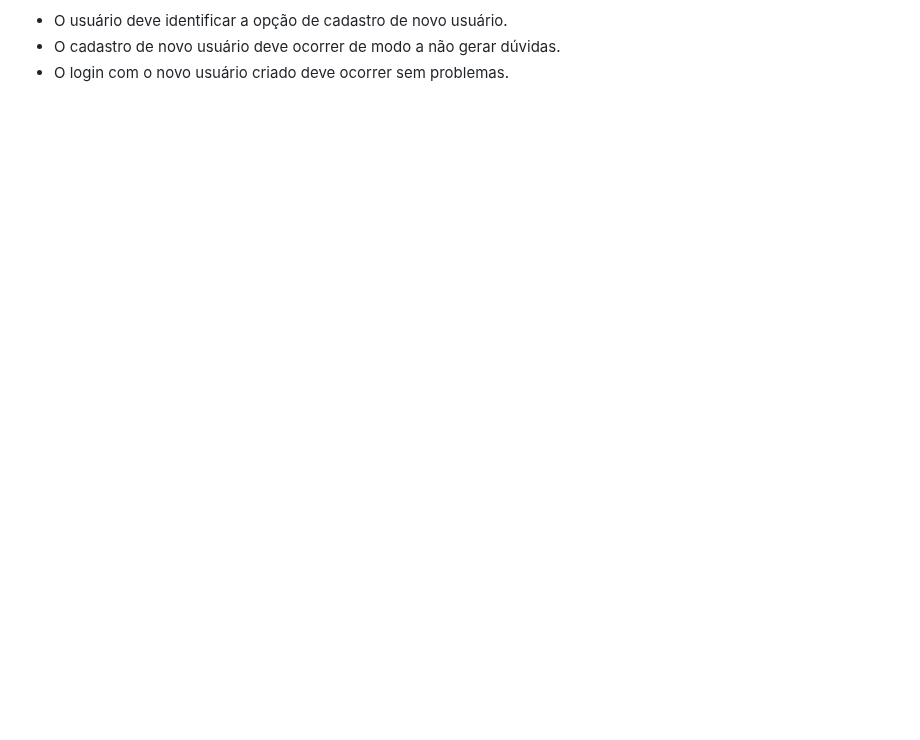
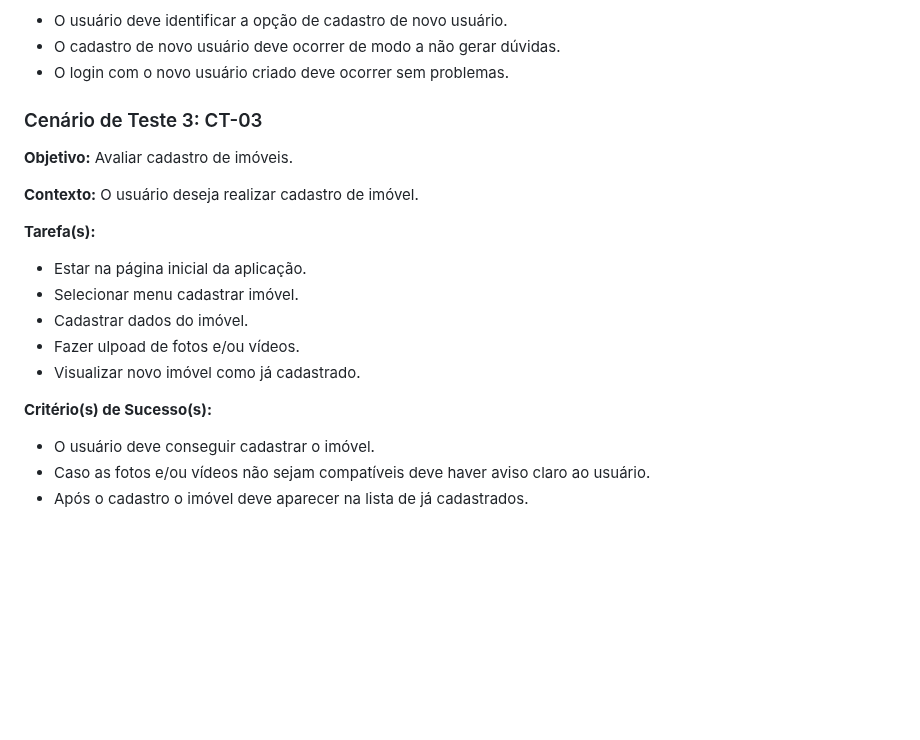
Before and after one commit to wesley-hs/clickimoveis1, a Markdown page: docs/10-Plano de Testes de Usabilidade.md, the part around the change. GitHub-like rendering; blank space fills up the shorter version.

Commit message:
usabilidade CT-03

```diff
--- a/docs/10-Plano de Testes de Usabilidade.md
+++ b/docs/10-Plano de Testes de Usabilidade.md
@@ -57,6 +57,24 @@ São requisitos para que cada participante possa participar:
 - O cadastro de novo usuário deve ocorrer de modo a não gerar dúvidas.
 - O login com o novo usuário criado deve ocorrer sem problemas.
 
+
+### Cenário de Teste 3: CT-03
+
+**Objetivo:** Avaliar cadastro de imóveis.
+
+**Contexto:** O usuário deseja realizar cadastro de imóvel.
+
+**Tarefa(s):**
+- Estar na página inicial da aplicação.
+- Selecionar menu cadastrar imóvel.
+- Cadastrar dados do imóvel.
+- Fazer ulpoad de fotos e/ou vídeos.
+- Visualizar novo imóvel como já cadastrado.
+
+**Critério(s) de Sucesso(s):**
+- O usuário deve conseguir cadastrar o imóvel.
+- Caso as fotos e/ou vídeos não sejam compatíveis deve haver aviso claro ao usuário.
+- Após o cadastro o imóvel deve aparecer na lista de já cadastrados.
 
 
 
```
